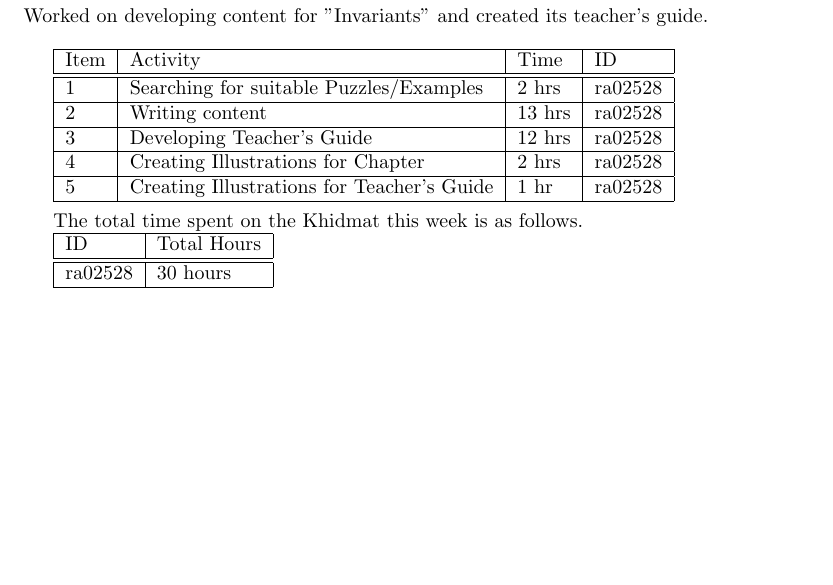
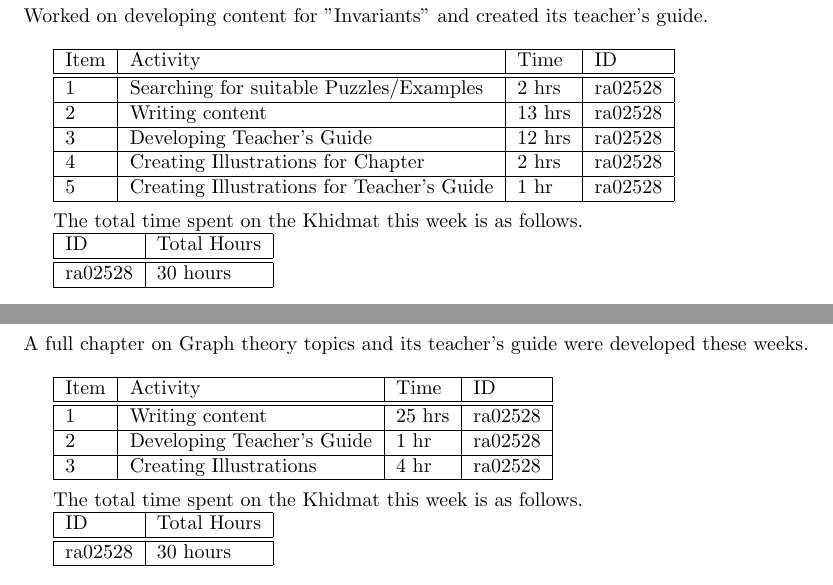
Before and after one commit to ReebaAslam/Khidmat, a LaTeX document (khidmat_report.tex): part of page 8 of 10 before the commit and two parts of pages 8 and 9 of 11 after it, the two joined at a grey line, cut so that both start at the same text, the shorter picture padded with empty space. Compiled offline with pdfLaTeX.

Commit message:
Last week added

```diff
--- a/khidmat_report.tex
+++ b/khidmat_report.tex
@@ -184,6 +184,29 @@ The total time spent on the Khidmat this week is as follows.
   ra02528 & 30 hours\\\hline
 \end{tabular}
 
+
+\newpage % Start the report for each week on a new page.
+
+\section*{Week 8 and 9: 16 July, 2018-- 29 July, 2018}
+A full chapter on Graph theory topics and its teacher's guide were developed these weeks.\\
+
+
+\begin{tabular}{|l|l|l|l|}
+  \hline
+  Item 	& Activity & Time & ID \\\hline\hline
+  1	& Writing content & 25 hrs & ra02528 \\\hline
+  2	& Developing Teacher's Guide & 1 hr & ra02528 \\\hline
+  3	& Creating Illustrations & 4 hr & ra02528 \\\hline
+\end{tabular}\\
+
+The total time spent on the Khidmat this week is as follows.
+
+\begin{tabular}{|l|l|}
+  \hline
+  ID & Total Hours\\\hline\hline
+  ra02528 & 30 hours\\\hline
+\end{tabular}
+
 \newpage
 \section*{Conclusion}
 
```
